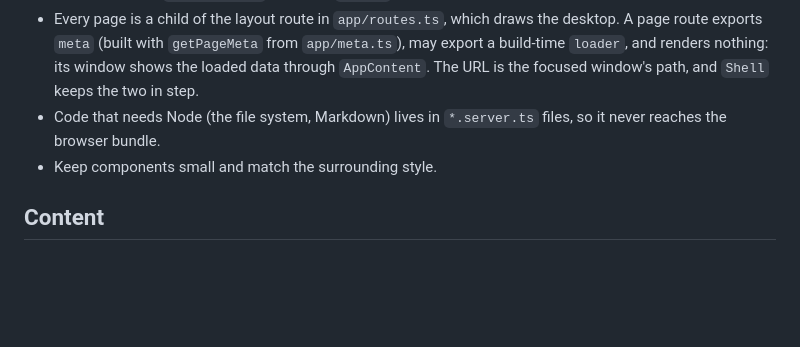
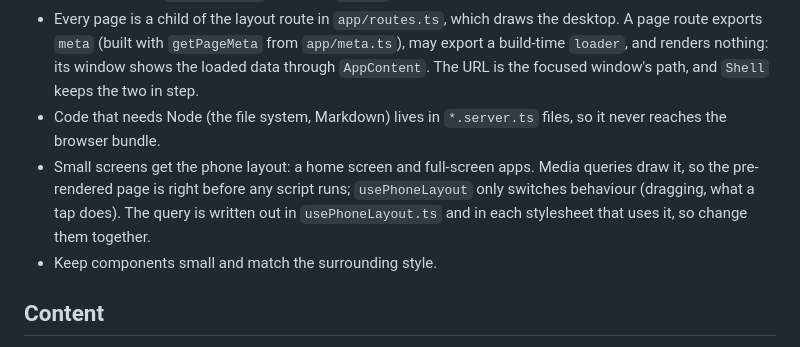
Before and after one commit to NikolaVetnic/website, a Markdown page: AGENTS.md, the part around the change. Drawn GitHub-style; blank space fills up the shorter version.

Commit message:
Describe the phone layout in AGENTS.md
Refs #7

```diff
--- a/AGENTS.md
+++ b/AGENTS.md
@@ -33,6 +33,7 @@ Node version is in `.nvmrc` (at least 22.22, required by React Router 8).
 - Route modules (`app/routes/*`) may use `loader` only for data that is known at build time.
 - Every page is a child of the layout route in `app/routes.ts`, which draws the desktop. A page route exports `meta` (built with `getPageMeta` from `app/meta.ts`), may export a build-time `loader`, and renders nothing: its window shows the loaded data through `AppContent`. The URL is the focused window's path, and `Shell` keeps the two in step.
 - Code that needs Node (the file system, Markdown) lives in `*.server.ts` files, so it never reaches the browser bundle.
+- Small screens get the phone layout: a home screen and full-screen apps. Media queries draw it, so the pre-rendered page is right before any script runs; `usePhoneLayout` only switches behaviour (dragging, what a tap does). The query is written out in `usePhoneLayout.ts` and in each stylesheet that uses it, so change them together.
 - Keep components small and match the surrounding style.
 
 ## Content
```
